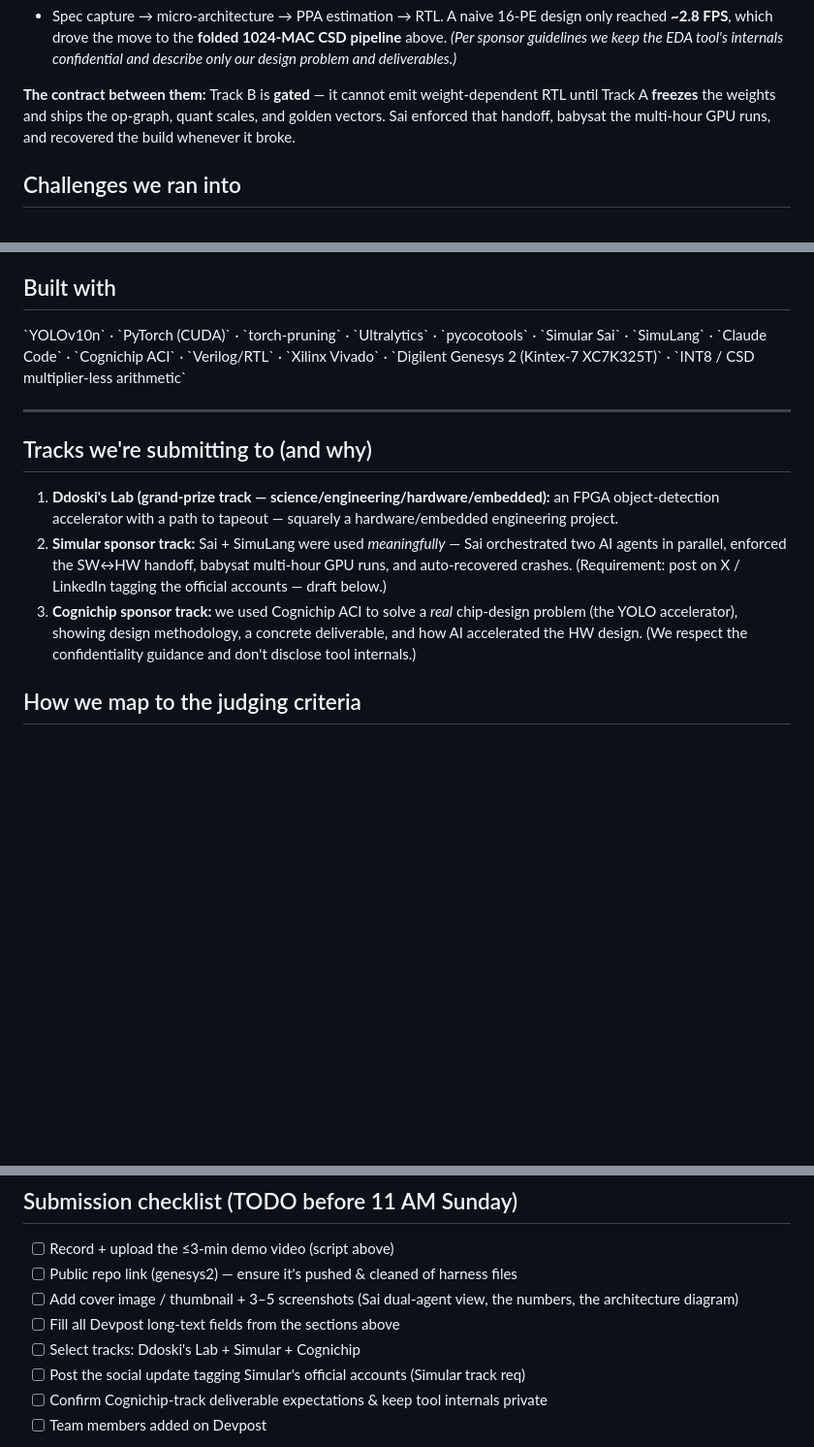
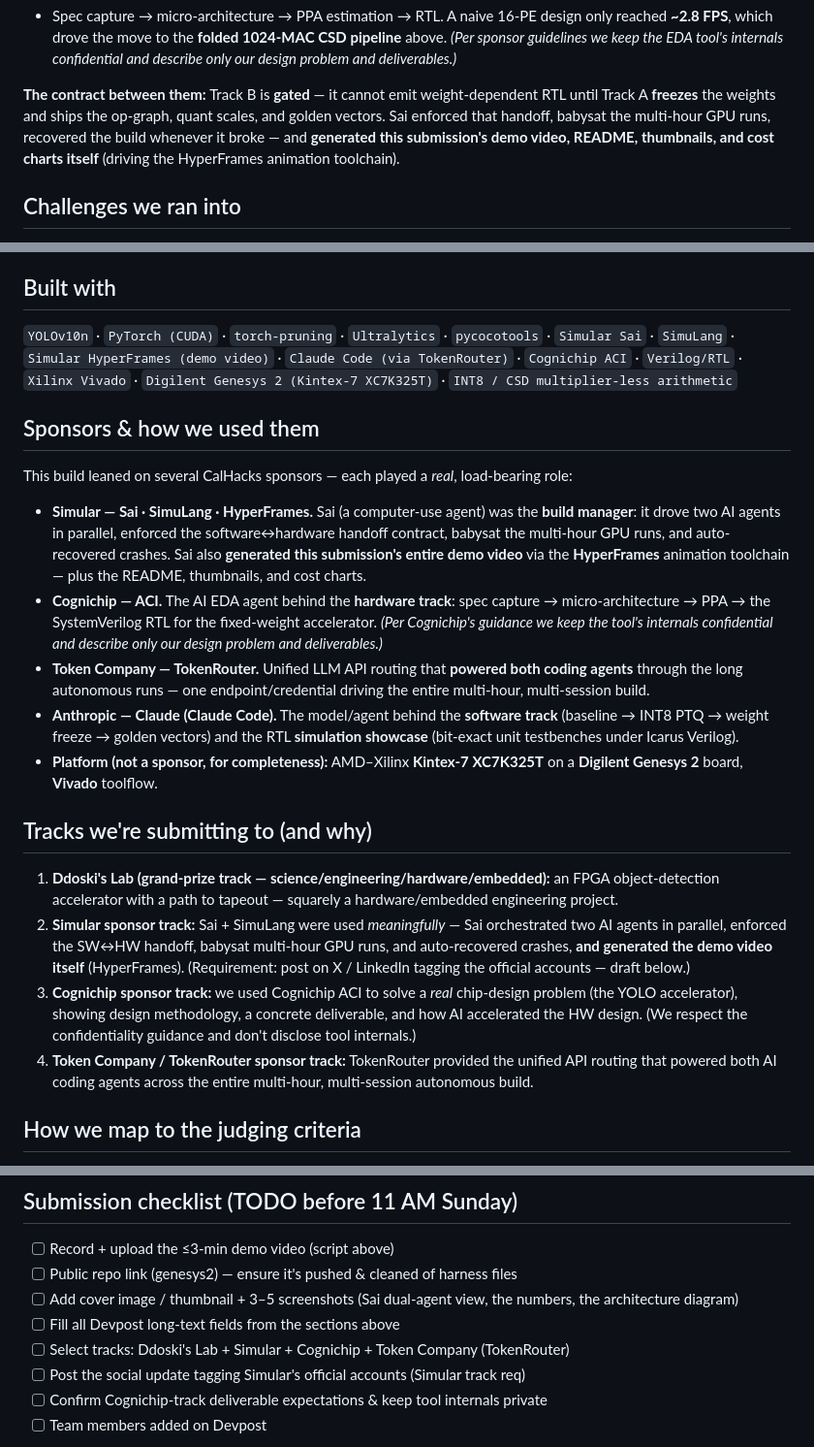
Before and after one commit to kejiwuxian/SiliconYOLO, a Markdown page: docs/DEVPOST_SUBMISSION.md, 3 parts joined by grey strips. Shown at 97% size. Drawn GitHub-style; blank space fills up the shorter version.

Commit message:
devpost: add Sponsors section (Simular/Sai+HyperFrames, Cognichip, TokenRouter, Anthropic); credit Sai for generating the demo video; add TokenRouter track; fix Built-with formatting

```diff
--- a/docs/DEVPOST_SUBMISSION.md
+++ b/docs/DEVPOST_SUBMISSION.md
@@ -121,7 +121,9 @@ touch beats a weaker one you spend a week pruning.
 **The contract between them:** Track B is **gated** — it cannot emit
 weight-dependent RTL until Track A **freezes** the weights and ships the op-graph,
 quant scales, and golden vectors. Sai enforced that handoff, babysat the
-multi-hour GPU runs, and recovered the build whenever it broke.
+multi-hour GPU runs, recovered the build whenever it broke — and **generated this
+submission's demo video, README, thumbnails, and cost charts itself** (driving the
+HyperFrames animation toolchain).
 
 ## Challenges we ran into
 - **An importance metric that silently destroyed accuracy.** BN-γ (Network-
@@ -166,12 +168,28 @@ multi-hour GPU runs, and recovered the build whenever it broke.
   smaller silicon. Long-term: an actual tiny tapeout.
 
 ## Built with
-\`YOLOv10n\` · \`PyTorch (CUDA)\` · \`torch-pruning\` · \`Ultralytics\` ·
-\`pycocotools\` · \`Simular Sai\` · \`SimuLang\` · \`Claude Code\` · \`Cognichip ACI\` ·
-\`Verilog/RTL\` · \`Xilinx Vivado\` · \`Digilent Genesys 2 (Kintex-7 XC7K325T)\` ·
-\`INT8 / CSD multiplier-less arithmetic\`
+`YOLOv10n` · `PyTorch (CUDA)` · `torch-pruning` · `Ultralytics` · `pycocotools` · `Simular Sai` · `SimuLang` · `Simular HyperFrames (demo video)` · `Claude Code (via TokenRouter)` · `Cognichip ACI` · `Verilog/RTL` · `Xilinx Vivado` · `Digilent Genesys 2 (Kintex-7 XC7K325T)` · `INT8 / CSD multiplier-less arithmetic`
 
----
+## Sponsors & how we used them
+This build leaned on several CalHacks sponsors — each played a *real*, load-bearing role:
+
+- **Simular — Sai · SimuLang · HyperFrames.** Sai (a computer-use agent) was the **build
+  manager**: it drove two AI agents in parallel, enforced the software↔hardware handoff
+  contract, babysat the multi-hour GPU runs, and auto-recovered crashes. Sai also
+  **generated this submission's entire demo video** via the **HyperFrames** animation
+  toolchain — plus the README, thumbnails, and cost charts.
+- **Cognichip — ACI.** The AI EDA agent behind the **hardware track**: spec capture →
+  micro-architecture → PPA → the SystemVerilog RTL for the fixed-weight accelerator.
+  *(Per Cognichip's guidance we keep the tool's internals confidential and describe only
+  our design problem and deliverables.)*
+- **Token Company — TokenRouter.** Unified LLM API routing that **powered both coding
+  agents** through the long autonomous runs — one endpoint/credential driving the entire
+  multi-hour, multi-session build.
+- **Anthropic — Claude (Claude Code).** The model/agent behind the **software track**
+  (baseline → INT8 PTQ → weight freeze → golden vectors) and the RTL **simulation
+  showcase** (bit-exact unit testbenches under Icarus Verilog).
+- **Platform (not a sponsor, for completeness):** AMD–Xilinx **Kintex-7 XC7K325T** on a
+  **Digilent Genesys 2** board, **Vivado** toolflow.
 
 ## Tracks we're submitting to (and why)
 1. **Ddoski's Lab (grand-prize track — science/engineering/hardware/embedded):**
@@ -179,12 +197,16 @@ multi-hour GPU runs, and recovered the build whenever it broke.
    hardware/embedded engineering project.
 2. **Simular sponsor track:** Sai + SimuLang were used *meaningfully* — Sai
    orchestrated two AI agents in parallel, enforced the SW↔HW handoff, babysat
-   multi-hour GPU runs, and auto-recovered crashes. (Requirement: post on X /
-   LinkedIn tagging the official accounts — draft below.)
+   multi-hour GPU runs, and auto-recovered crashes, **and generated
+   the demo video itself** (HyperFrames). (Requirement: post on X / LinkedIn tagging
+   the official accounts — draft below.)
 3. **Cognichip sponsor track:** we used Cognichip ACI to solve a *real* chip-design
    problem (the YOLO accelerator), showing design methodology, a concrete
    deliverable, and how AI accelerated the HW design. (We respect the confidentiality
    guidance and don't disclose tool internals.)
+4. **Token Company / TokenRouter sponsor track:** TokenRouter provided the unified
+   API routing that powered both AI coding agents across the entire multi-hour,
+   multi-session autonomous build.
 
 ## How we map to the judging criteria
 - **Application / feasibility:** milliwatt-class, private, on-device detection for
@@ -236,7 +258,7 @@ multi-hour GPU runs, and recovered the build whenever it broke.
 - [ ] Add cover image / thumbnail + 3–5 screenshots (Sai dual-agent view, the
       numbers, the architecture diagram)
 - [ ] Fill all Devpost long-text fields from the sections above
-- [ ] Select tracks: Ddoski's Lab + Simular + Cognichip
+- [ ] Select tracks: Ddoski's Lab + Simular + Cognichip + Token Company (TokenRouter)
 - [ ] Post the social update tagging Simular's official accounts (Simular track req)
 - [ ] Confirm Cognichip-track deliverable expectations & keep tool internals private
 - [ ] Team members added on Devpost
```
